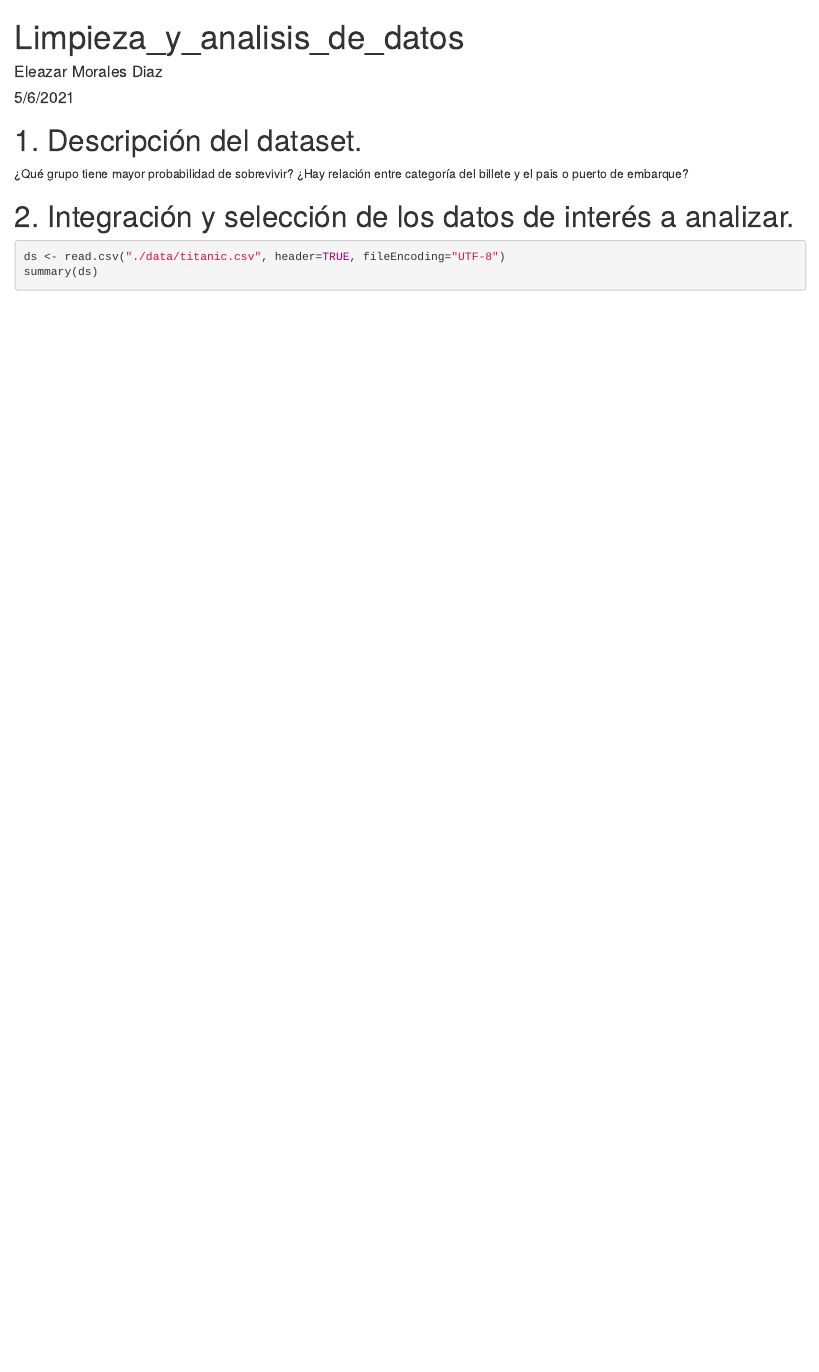
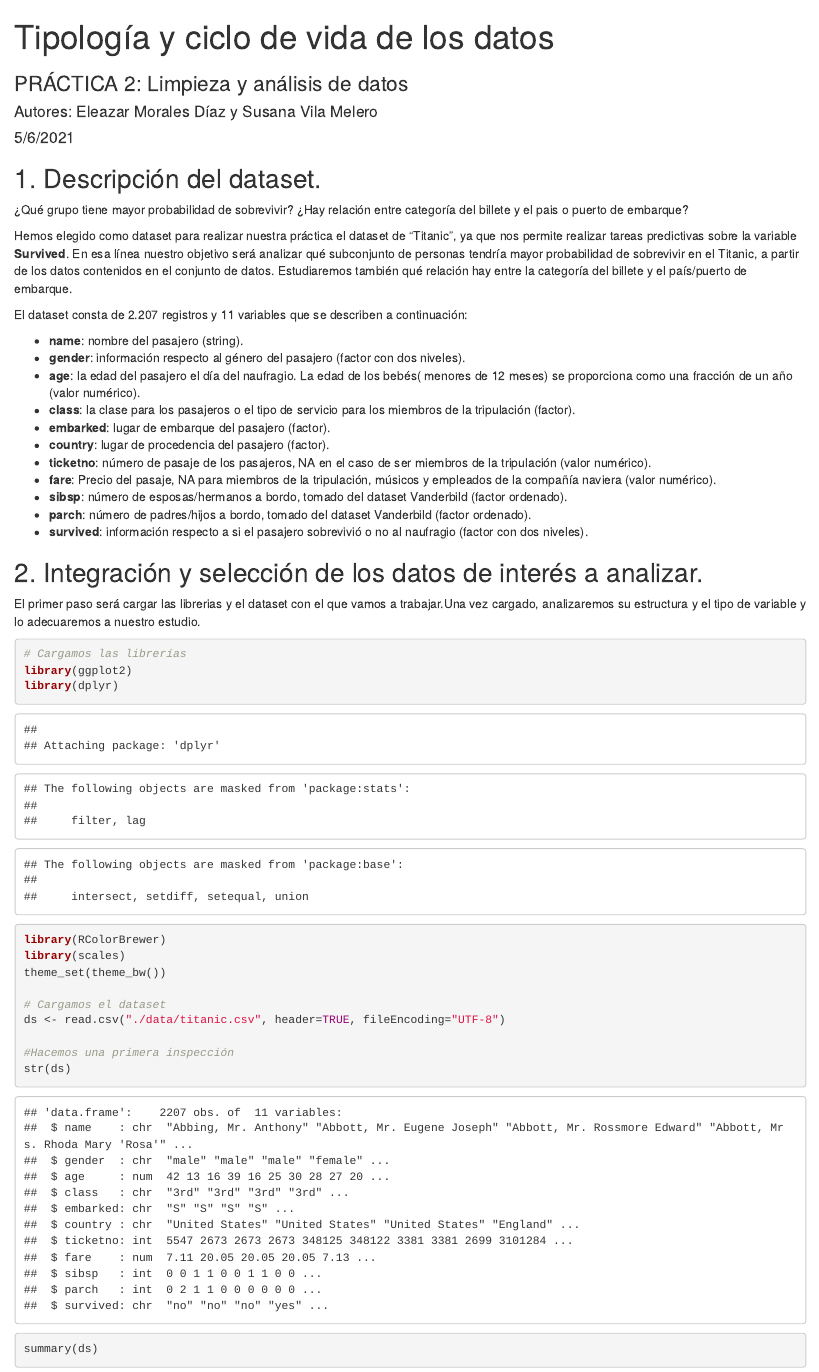
Before and after one commit to modiael/PRAC2, an R Markdown document (pra_2_limpieza_y_analisis_de_datos.Rmd): the page in a window 1100 px wide, from its top. Rendered offline with R 4.5, knitr and Pandoc, with nearby package versions.

Commit message:
Exercises 1 and 2

````diff
--- a/pra_2_limpieza_y_analisis_de_datos.Rmd
+++ b/pra_2_limpieza_y_analisis_de_datos.Rmd
@@ -1,6 +1,7 @@
 ---
-title: "Limpieza_y_analisis_de_datos"
-author: "Eleazar Morales Diaz"
+title: 'Tipología y ciclo de vida de los datos'
+subtitle: 'PRÁCTICA 2: Limpieza y análisis de datos'
+author: "Autores: Eleazar Morales Díaz y Susana Vila Melero"
 date: "5/6/2021"
 output: html_document
 ---
@@ -9,13 +10,43 @@ output: html_document
 knitr::opts_chunk$set(echo = TRUE)
 ```
 
-# 1. Descripción del dataset.
+## 1. Descripción del dataset.
 
 ¿Qué grupo tiene mayor probabilidad de sobrevivir?
 ¿Hay relación entre categoría del billete y el pais o puerto de embarque?
 
-# 2. Integración y selección de los datos de interés a analizar.
+Hemos elegido como dataset para realizar nuestra práctica el dataset de "Titanic", ya que nos permite realizar tareas predictivas sobre la variable **Survived**. En esa línea nuestro objetivo será analizar qué subconjunto de personas tendría mayor probabilidad de sobrevivir en el Titanic, a partir de los datos contenidos en el conjunto de datos. Estudiaremos también qué relación hay entre la categoría del billete y el país/puerto de embarque.
+
+El dataset consta de 2.207 registros y 11 variables que se describen a continuación:
+
+* **name**: nombre del pasajero (string).
+* **gender**: información respecto al género del pasajero (factor con dos niveles).
+* **age**: la edad del pasajero el día del naufragio. La edad de los bebés( menores de 12 meses) se proporciona como una fracción de un año (valor numérico).
+* **class**: la clase para los pasajeros o el tipo de servicio para los miembros de la tripulación (factor).
+* **embarked**: lugar de embarque del pasajero (factor).
+* **country**: lugar de procedencia del pasajero (factor).
+* **ticketno**: número de pasaje de los pasajeros, NA en el caso de ser miembros de la tripulación (valor numérico).
+* **fare**: Precio del pasaje, NA para miembros de la tripulación, músicos y empleados de la compañía naviera (valor numérico).
+* **sibsp**: número de esposas/hermanos a bordo, tomado del dataset Vanderbild (factor ordenado).
+* **parch**: número de padres/hijos a bordo, tomado del dataset Vanderbild (factor ordenado).
+* **survived**: información respecto a si el pasajero sobrevivió o no al naufragio (factor con dos niveles).
+
+
+## 2. Integración y selección de los datos de interés a analizar.
+
+El primer paso será cargar las librerias y el dataset con el que vamos a trabajar.Una vez cargado, analizaremos su estructura y el tipo de variable y lo adecuaremos a nuestro estudio.
 
 ```{r}
+# Cargamos las librerías
+library(ggplot2)
+library(dplyr)
+library(RColorBrewer)
+library(scales)
+theme_set(theme_bw())
+
+# Cargamos el dataset
 ds <- read.csv("./data/titanic.csv", header=TRUE, fileEncoding="UTF-8")
+
+#Hacemos una primera inspección
+str(ds)
 summary(ds)
````
Also changed, not shown: pra_2_limpieza_y_analisis_de_datos.Rmd (37 more changed lines).
